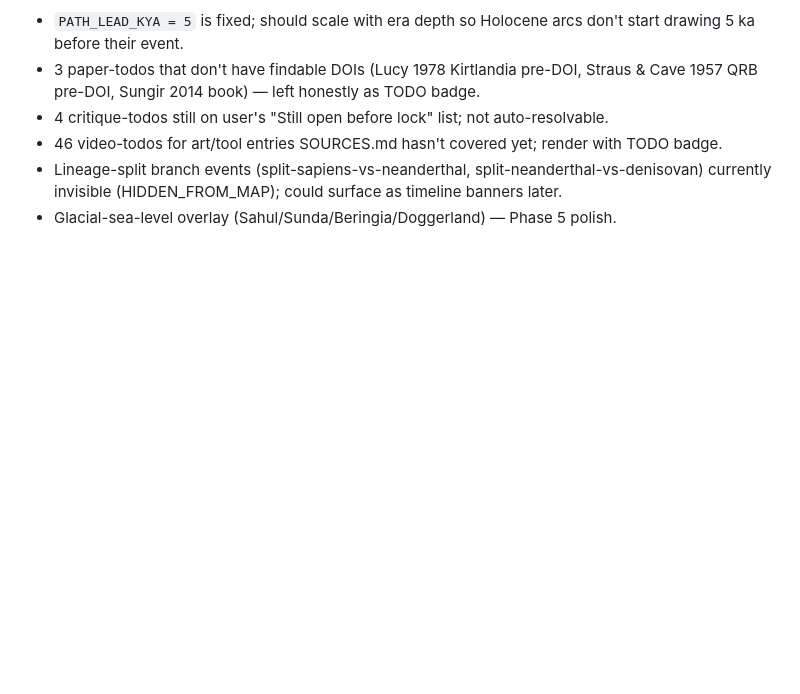
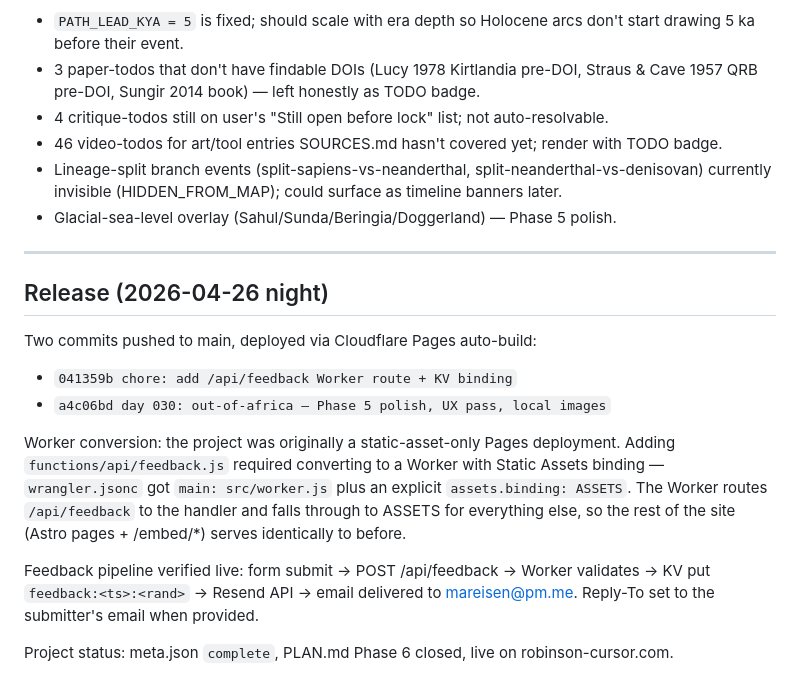
Before and after one commit to rxtxr/robinson-cursor, a Markdown page: projects/day-030-out-of-africa/SESSION-LOG.md, the part around the change. Drawn GitHub-style; blank space fills up the shorter version.

Commit message:
day 030: out-of-africa — close Phase 6 (released)
PLAN.md Phase 6 marked done; SESSION-LOG closing note documents the
deploy and end-to-end feedback-pipeline verification.

Co-Authored-By: Claude Opus 4.7 (1M context) <noreply@anthropic.com>

```diff
--- a/projects/day-030-out-of-africa/SESSION-LOG.md
+++ b/projects/day-030-out-of-africa/SESSION-LOG.md
@@ -497,3 +497,28 @@ Generated `thumb.png` (1200×630), `thumb.webp`, `thumb-sm.webp` via Python+PIL:
 - 46 video-todos for art/tool entries SOURCES.md hasn't covered yet; render with TODO badge.
 - Lineage-split branch events (split-sapiens-vs-neanderthal, split-neanderthal-vs-denisovan) currently invisible (HIDDEN_FROM_MAP); could surface as timeline banners later.
 - Glacial-sea-level overlay (Sahul/Sunda/Beringia/Doggerland) — Phase 5 polish.
+
+---
+
+## Release (2026-04-26 night)
+
+Two commits pushed to main, deployed via Cloudflare Pages auto-build:
+
+- `041359b chore: add /api/feedback Worker route + KV binding`
+- `a4c06bd day 030: out-of-africa — Phase 5 polish, UX pass, local images`
+
+Worker conversion: the project was originally a static-asset-only Pages
+deployment. Adding `functions/api/feedback.js` required converting to a
+Worker with Static Assets binding — `wrangler.jsonc` got `main:
+src/worker.js` plus an explicit `assets.binding: ASSETS`. The Worker
+routes `/api/feedback` to the handler and falls through to ASSETS for
+everything else, so the rest of the site (Astro pages + /embed/*)
+serves identically to before.
+
+Feedback pipeline verified live: form submit → POST /api/feedback →
+Worker validates → KV put `feedback:<ts>:<rand>` → Resend API → email
+delivered to mareisen@pm.me. Reply-To set to the submitter's email when
+provided.
+
+Project status: meta.json `complete`, PLAN.md Phase 6 closed, live on
+robinson-cursor.com.
```
Also changed, not shown: projects/day-030-out-of-africa/PLAN.md (+4 -4 lines).
